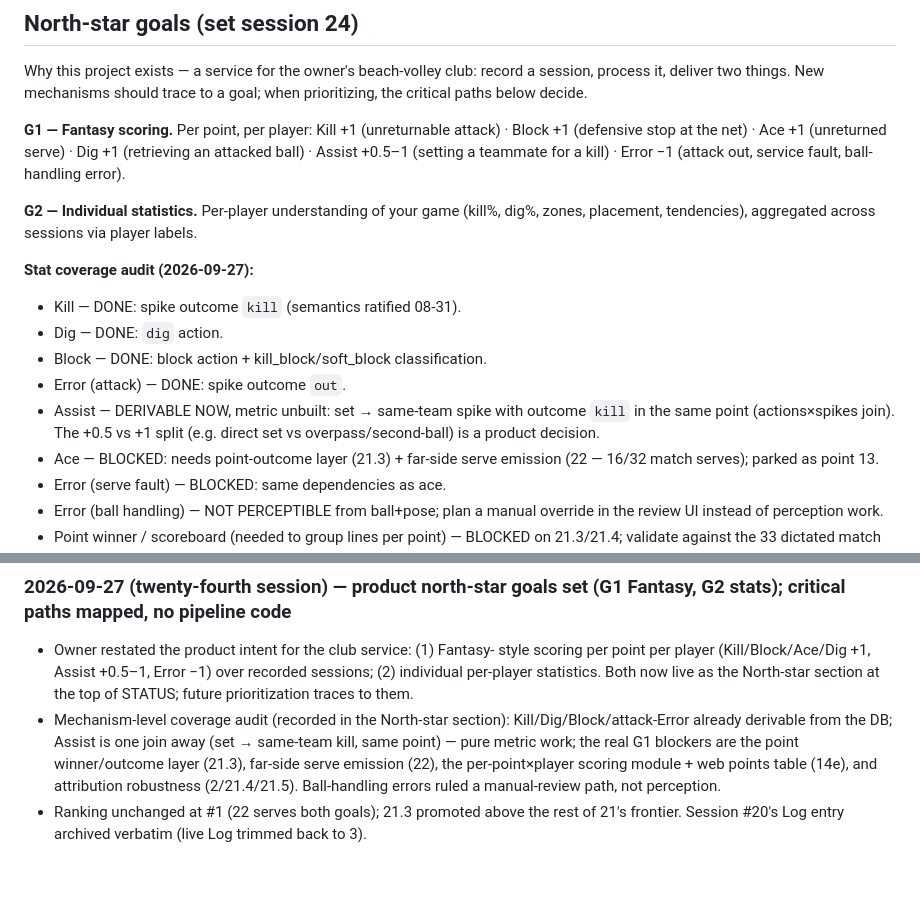
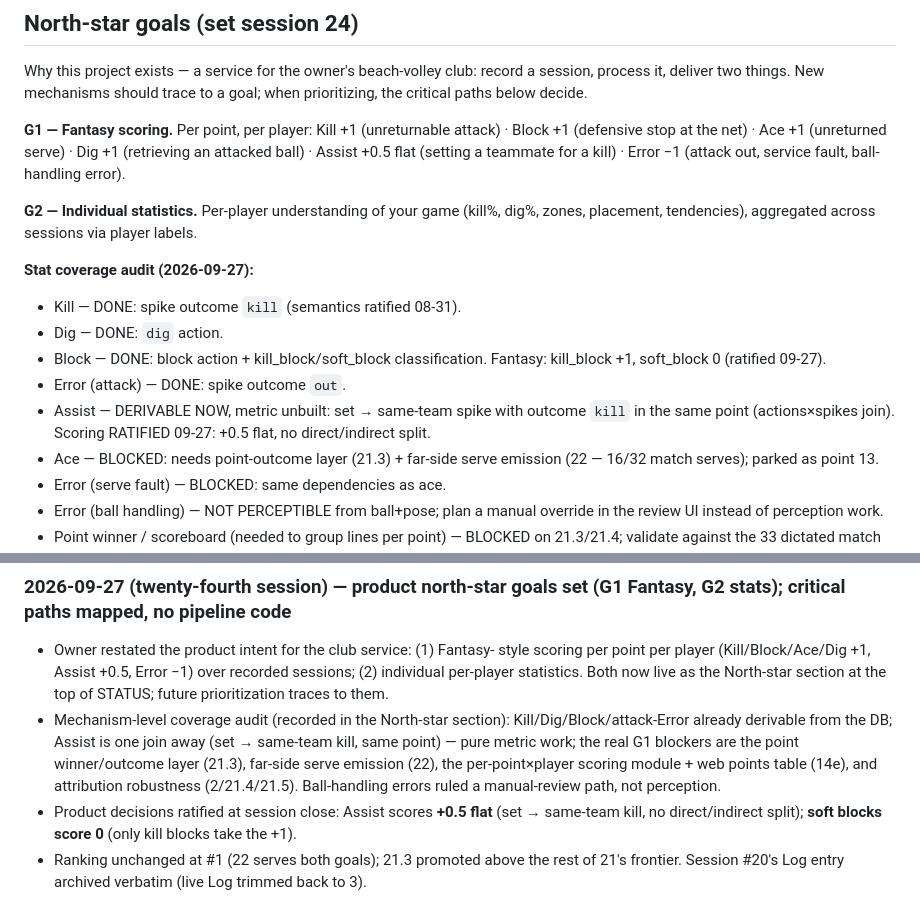
Before and after one commit to watxaut/beach-volley-league-recognition, a Markdown page: STATUS.md, 2 parts joined by grey strips. Drawn GitHub-style; blank space fills up the shorter version.

Commit message:
session 24 close: fantasy scoring rules ratified — assist +0.5 flat (set -> same-team kill), soft block 0 (kill block only)

```diff
--- a/STATUS.md
+++ b/STATUS.md
@@ -39,7 +39,7 @@ trace to a goal; when prioritizing, the critical paths below decide.
 **G1 — Fantasy scoring.** Per point, per player:
 Kill +1 (unreturnable attack) · Block +1 (defensive stop at the net) ·
 Ace +1 (unreturned serve) · Dig +1 (retrieving an attacked ball) ·
-Assist +0.5–1 (setting a teammate for a kill) · Error −1 (attack out,
+Assist +0.5 flat (setting a teammate for a kill) · Error −1 (attack out,
 service fault, ball-handling error).
 
 **G2 — Individual statistics.** Per-player understanding of your game
@@ -50,10 +50,11 @@ via player labels.
 - Kill — DONE: spike outcome `kill` (semantics ratified 08-31).
 - Dig — DONE: `dig` action.
 - Block — DONE: block action + kill_block/soft_block classification.
+  Fantasy: kill_block +1, soft_block 0 (ratified 09-27).
 - Error (attack) — DONE: spike outcome `out`.
 - Assist — DERIVABLE NOW, metric unbuilt: set → same-team spike with
-  outcome `kill` in the same point (actions×spikes join). The +0.5 vs +1
-  split (e.g. direct set vs overpass/second-ball) is a product decision.
+  outcome `kill` in the same point (actions×spikes join). Scoring
+  RATIFIED 09-27: +0.5 flat, no direct/indirect split.
 - Ace — BLOCKED: needs point-outcome layer (21.3) + far-side serve
   emission (22 — 16/32 match serves); parked as point 13.
 - Error (serve fault) — BLOCKED: same dependencies as ace.
@@ -479,7 +480,7 @@ summaries) + `docs/history/status_log_archive.md` (detailed entries,
 
 - Owner restated the product intent for the club service: (1) Fantasy-
   style scoring per point per player (Kill/Block/Ace/Dig +1, Assist
-  +0.5–1, Error −1) over recorded sessions; (2) individual per-player
+  +0.5, Error −1) over recorded sessions; (2) individual per-player
   statistics. Both now live as the North-star section at the top of
   STATUS; future prioritization traces to them.
 - Mechanism-level coverage audit (recorded in the North-star section):
@@ -489,6 +490,9 @@ summaries) + `docs/history/status_log_archive.md` (detailed entries,
   far-side serve emission (22), the per-point×player scoring module +
   web points table (14e), and attribution robustness (2/21.4/21.5).
   Ball-handling errors ruled a manual-review path, not perception.
+- Product decisions ratified at session close: Assist scores **+0.5
+  flat** (set → same-team kill, no direct/indirect split); **soft
+  blocks score 0** (only kill blocks take the +1).
 - Ranking unchanged at #1 (22 serves both goals); 21.3 promoted above
   the rest of 21's frontier. Session #20's Log entry archived verbatim
   (live Log trimmed back to 3).
```
